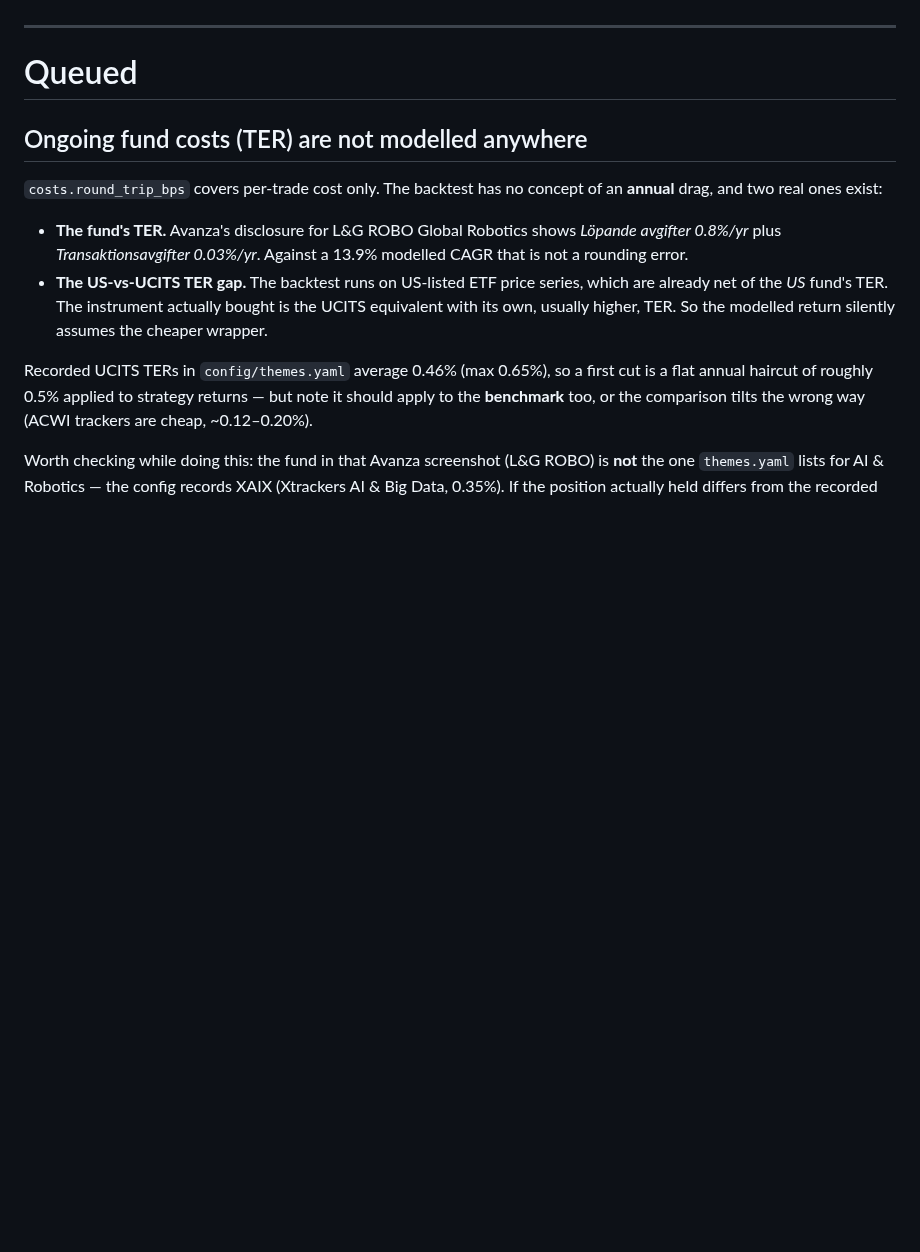
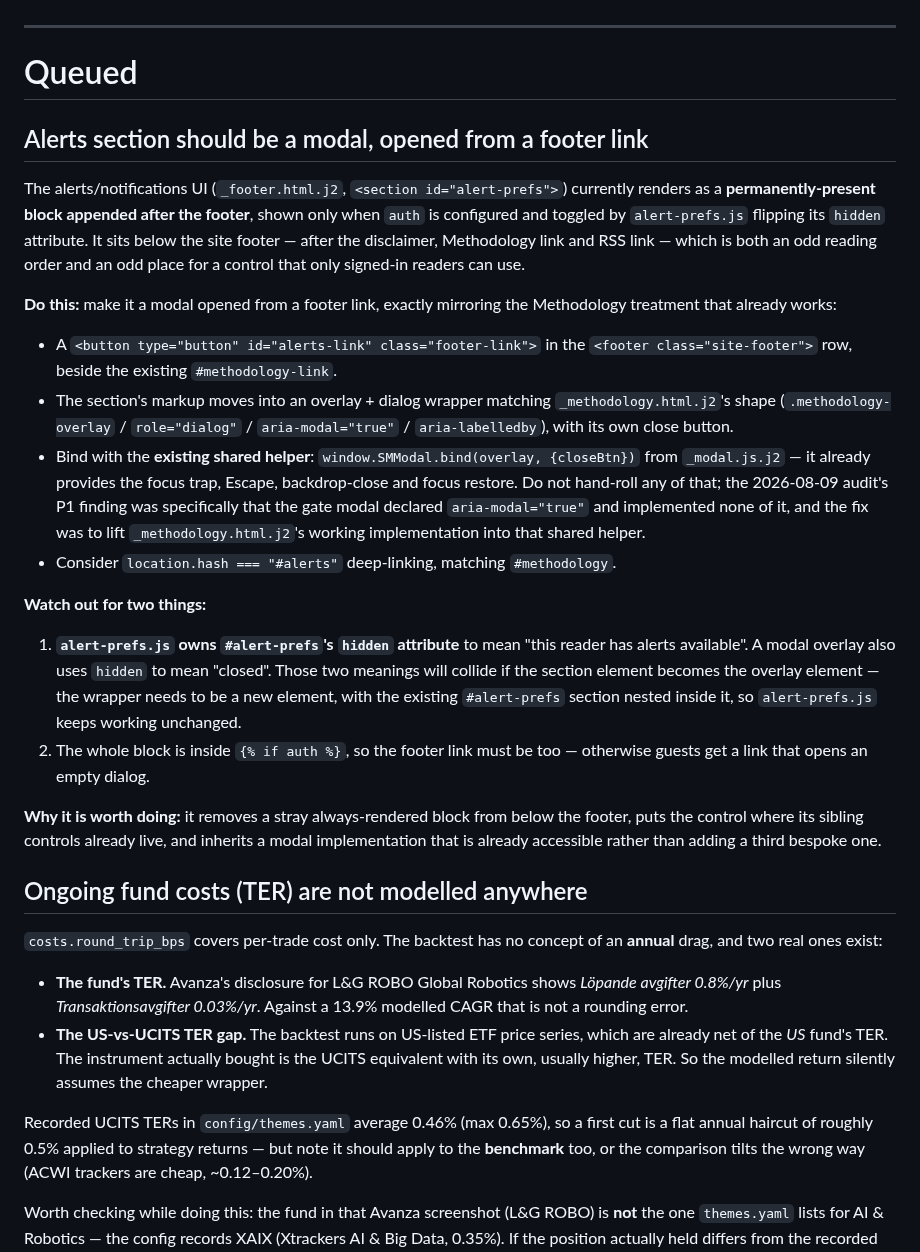
Before and after one commit to jbarte/sector_momentum, a Markdown page: BACKLOG.md, the part around the change. Drawn GitHub-style; blank space fills up the shorter version.

Commit message:
chore: queue alerts section as a modal, opened from a footer link

```diff
--- a/BACKLOG.md
+++ b/BACKLOG.md
@@ -20,6 +20,48 @@ Loosely prioritized list of features and improvements not yet scheduled.
 ---
 
 # Queued
+
+## Alerts section should be a modal, opened from a footer link
+
+The alerts/notifications UI (`_footer.html.j2`, `<section id="alert-prefs">`)
+currently renders as a **permanently-present block appended after the footer**,
+shown only when `auth` is configured and toggled by `alert-prefs.js` flipping
+its `hidden` attribute. It sits below the site footer — after the disclaimer,
+Methodology link and RSS link — which is both an odd reading order and an odd
+place for a control that only signed-in readers can use.
+
+**Do this:** make it a modal opened from a footer link, exactly mirroring the
+Methodology treatment that already works:
+
+- A `<button type="button" id="alerts-link" class="footer-link">` in the
+  `<footer class="site-footer">` row, beside the existing `#methodology-link`.
+- The section's markup moves into an overlay + dialog wrapper matching
+  `_methodology.html.j2`'s shape (`.methodology-overlay` / `role="dialog"` /
+  `aria-modal="true"` / `aria-labelledby`), with its own close button.
+- Bind with the **existing shared helper**: `window.SMModal.bind(overlay,
+  {closeBtn})` from `_modal.js.j2` — it already provides the focus trap,
+  Escape, backdrop-close and focus restore. Do not hand-roll any of that; the
+  2026-08-09 audit's P1 finding was specifically that the gate modal declared
+  `aria-modal="true"` and implemented none of it, and the fix was to lift
+  `_methodology.html.j2`'s working implementation into that shared helper.
+- Consider `location.hash === "#alerts"` deep-linking, matching
+  `#methodology`.
+
+**Watch out for two things:**
+
+1. **`alert-prefs.js` owns `#alert-prefs`'s `hidden` attribute** to mean "this
+   reader has alerts available". A modal overlay also uses `hidden` to mean
+   "closed". Those two meanings will collide if the section element becomes the
+   overlay element — the wrapper needs to be a new element, with the existing
+   `#alert-prefs` section nested inside it, so `alert-prefs.js` keeps working
+   unchanged.
+2. The whole block is inside `{% if auth %}`, so the footer link must be too —
+   otherwise guests get a link that opens an empty dialog.
+
+**Why it is worth doing:** it removes a stray always-rendered block from below
+the footer, puts the control where its sibling controls already live, and
+inherits a modal implementation that is already accessible rather than adding
+a third bespoke one.
 
 ## Ongoing fund costs (TER) are not modelled anywhere
 
```
